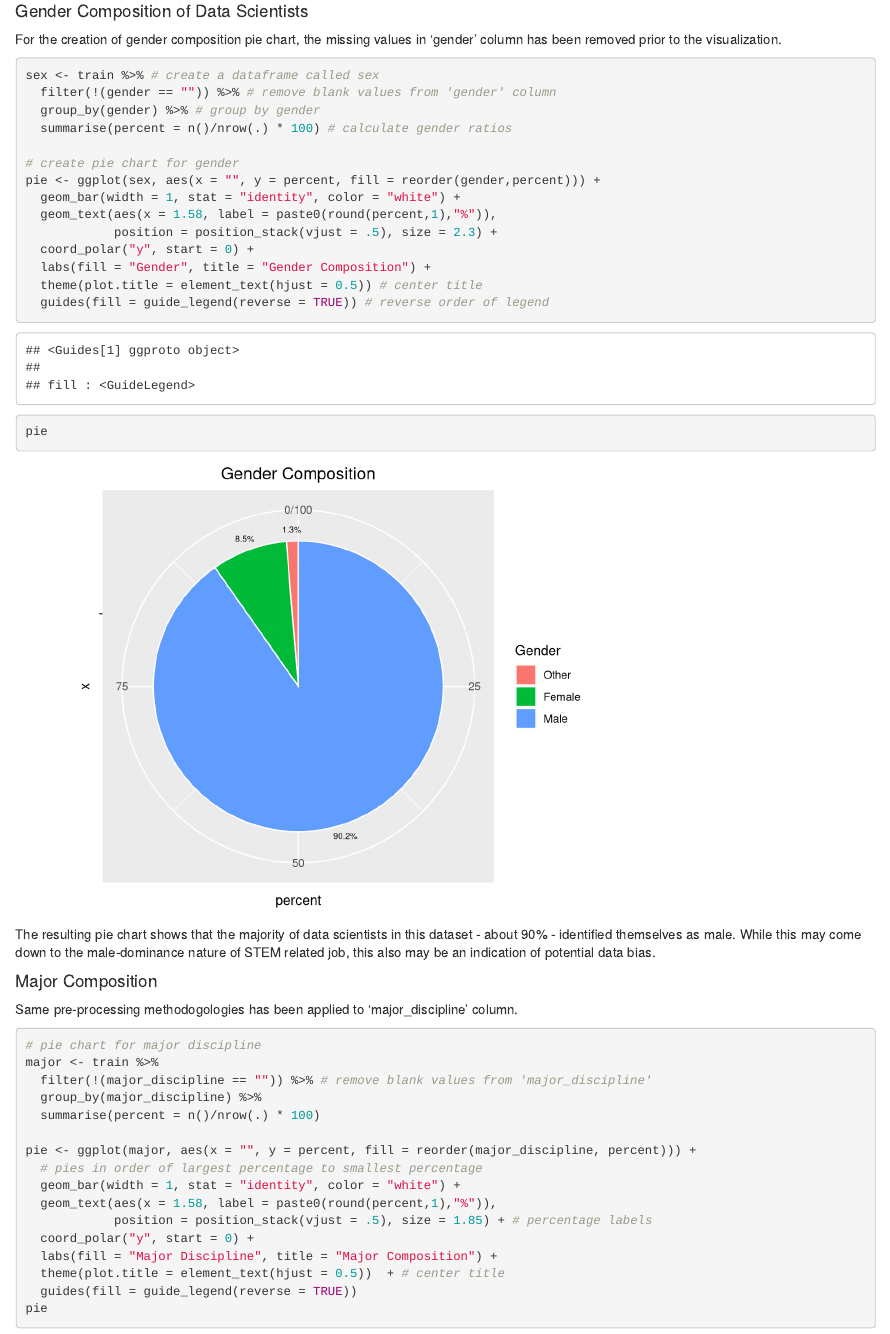
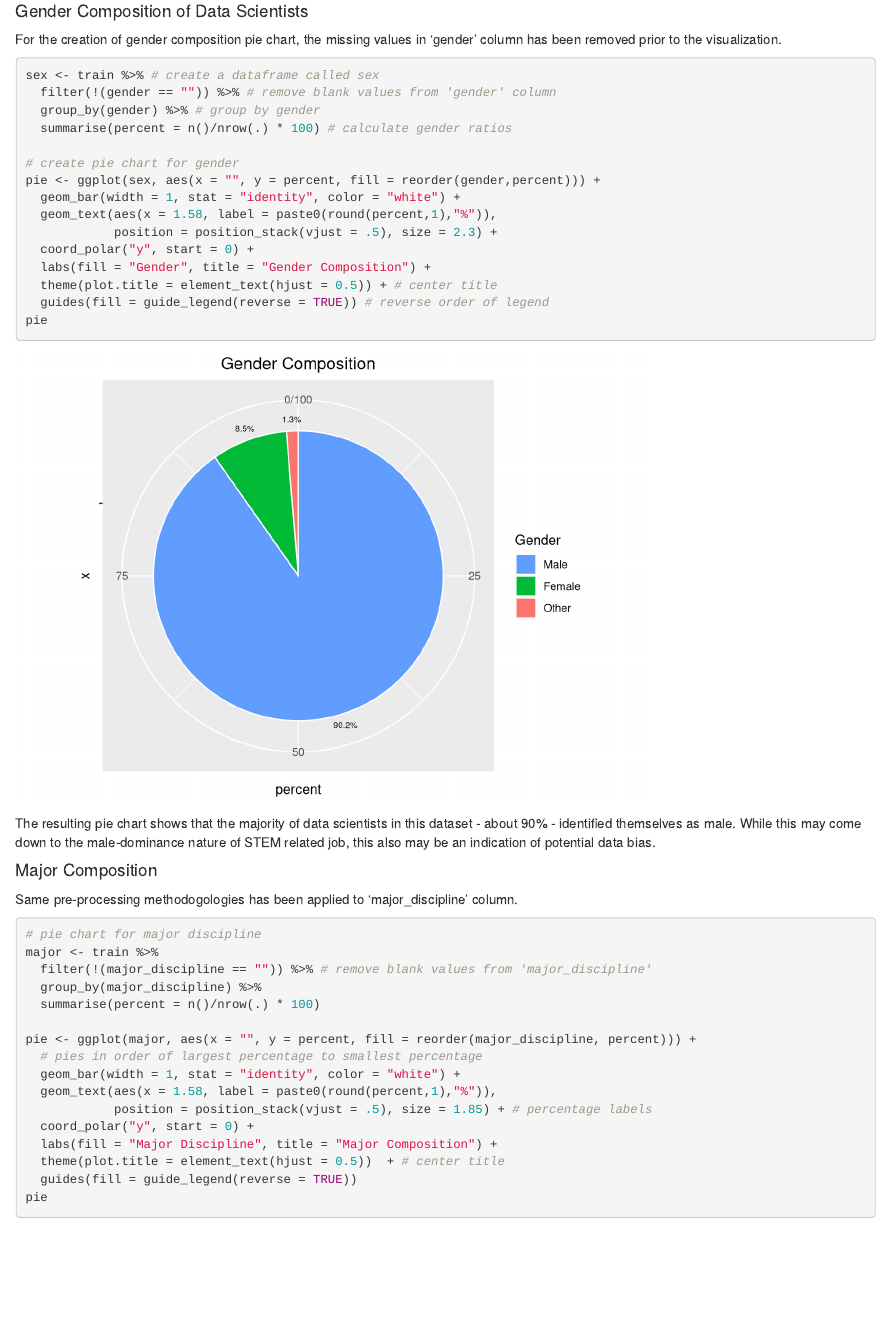
Before and after one commit to hheejuice/Data-Science-Portfolio, an R Markdown document (HR-Analysis/HR-Analytics.Rmd): the page in a window 1100 px wide, from 6570 px down. Rendered offline with R 4.5, knitr and Pandoc, with nearby package versions; code that draws random numbers runs with fixed seeds of ours.

Commit message:
Update hr analysis

````diff
--- a/HR-Analysis/HR-Analytics.Rmd
+++ b/HR-Analysis/HR-Analytics.Rmd
@@ -68,7 +68,7 @@ pie <- ggplot(sex, aes(x = "", y = percent, fill = reorder(gender,percent))) +
             position = position_stack(vjust = .5), size = 2.3) +
   coord_polar("y", start = 0) +
   labs(fill = "Gender", title = "Gender Composition") +
-  theme(plot.title = element_text(hjust = 0.5)) # center title
+  theme(plot.title = element_text(hjust = 0.5)) + # center title
   guides(fill = guide_legend(reverse = TRUE)) # reverse order of legend
 pie
 ```
````
Also changed, not shown: HR-Analysis/HR-Analytics.html, HR-Analysis/HR-Analytics.md, HR-Analysis/HR-Analytics_files/figure-html/gender-1.png, README.md, 1 other file.
